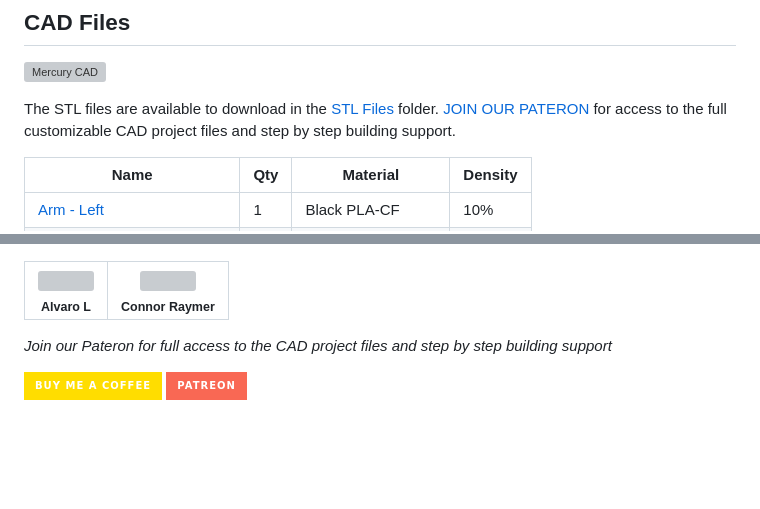
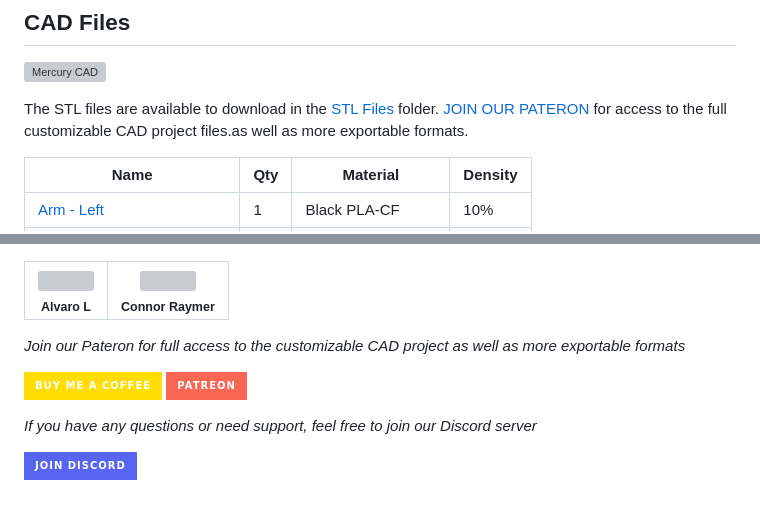
Before and after one commit to L42ARO/Mercury-Transforming-Drone, a Markdown page: README.md, 2 parts joined by grey strips. GitHub-like rendering; badges without logos; blank space fills up the shorter version; grey boxes are pictures that could not be loaded.

Commit message:
fixed desc

```diff
--- a/README.md
+++ b/README.md
@@ -99,7 +99,7 @@
 
 ![Mercury CAD](Media/CAD.png)
 
-The STL files are available to download in the [STL Files](STL%20Files) folder. [JOIN OUR PATERON](https://www.patreon.com/c/MercuriusTech) for access to the full customizable CAD project files and step by step building support.
+The STL files are available to download in the [STL Files](STL%20Files) folder. [JOIN OUR PATERON](https://www.patreon.com/c/MercuriusTech) for access to the full customizable CAD project files.as well as more exportable formats.
 
 | Name | Qty | Material | Density |
 |------|-----|----------|---------|
@@ -179,8 +179,12 @@ For more convenience you can setup these scripts to run automatically on startup
   </tr>
 </table>
 
-*Join our Pateron for full access to the CAD project files and step by step building support*
+*Join our Pateron for full access to the customizable CAD project as well as more exportable formats*
 
 
 [![Buy Me A Coffee](https://img.shields.io/badge/Buy%20Me%20A%20Coffee-FFDD00?style=for-the-badge&logo=buy-me-a-coffee&logoColor=black)](https://buymeacoffee.com/mercuriustech)
 [![Patreon](https://img.shields.io/badge/Patreon-F96854?style=for-the-badge&logo=patreon&logoColor=white)](https://www.patreon.com/c/MercuriusTech)
+
+*If you have any questions or need support, feel free to join our Discord server*
+
+[![Discord](https://img.shields.io/badge/Join%20Discord-5865F2?style=for-the-badge&logo=discord&logoColor=white)](https://discord.gg/ZudrWv6E)
```
